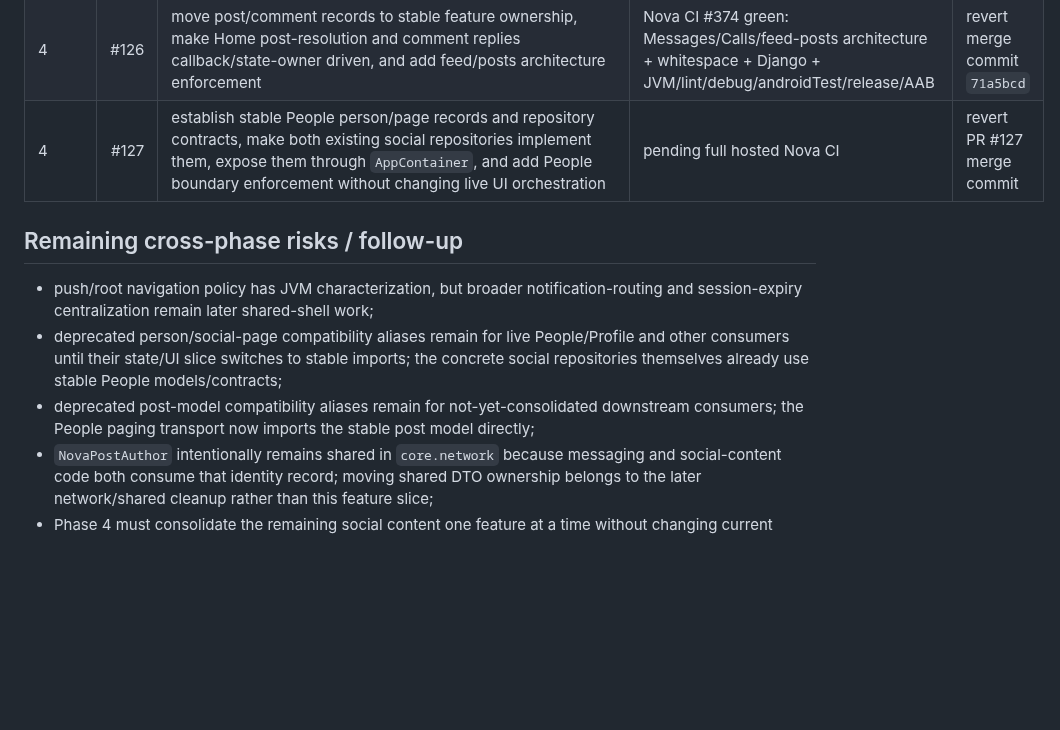
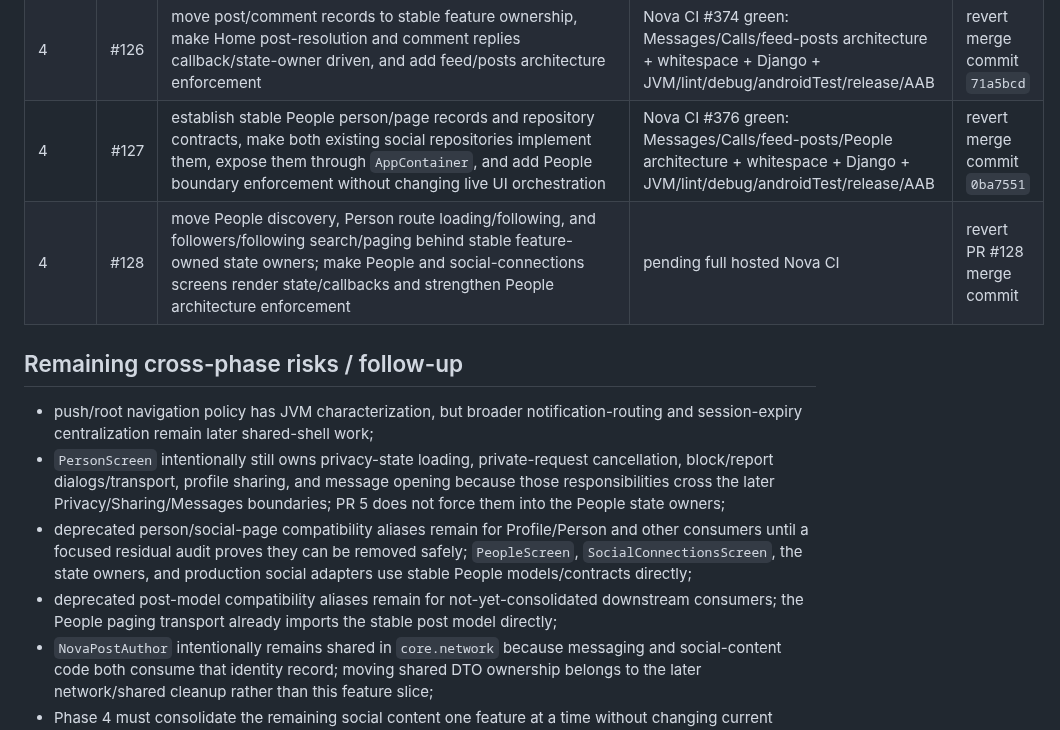
Before and after one commit to omarkhair-labs/nova, a Markdown page: docs/architecture/PROGRESS.md, the part around one of its changes. GitHub-like rendering; blank space fills up the shorter version.

```diff
--- a/docs/architecture/PROGRESS.md
+++ b/docs/architecture/PROGRESS.md
@@ -49,13 +49,15 @@ Update this table in every consolidation PR.
 | 4 | #124 | establish stable feed/posts/comments repository contracts and characterize current feed-page merge behavior without changing live UI orchestration | Nova CI #370 green: Calls/Messages architecture + whitespace + Django + JVM/lint/debug/androidTest/release/AAB | revert merge commit `8dbefc0` |
 | 4 | #125 | move feed paging/create/delete/like, post-detail, and top-level comment async state out of `NovaApp` into feature-owned state owners | Nova CI #372 green; PR auto-merged after the hosted gate completed | revert merge commit `6fc13bb` |
 | 4 | #126 | move post/comment records to stable feature ownership, make Home post-resolution and comment replies callback/state-owner driven, and add feed/posts architecture enforcement | Nova CI #374 green: Messages/Calls/feed-posts architecture + whitespace + Django + JVM/lint/debug/androidTest/release/AAB | revert merge commit `71a5bcd` |
-| 4 | #127 | establish stable People person/page records and repository contracts, make both existing social repositories implement them, expose them through `AppContainer`, and add People boundary enforcement without changing live UI orchestration | pending full hosted Nova CI | revert PR #127 merge commit |
+| 4 | #127 | establish stable People person/page records and repository contracts, make both existing social repositories implement them, expose them through `AppContainer`, and add People boundary enforcement without changing live UI orchestration | Nova CI #376 green: Messages/Calls/feed-posts/People architecture + whitespace + Django + JVM/lint/debug/androidTest/release/AAB | revert merge commit `0ba7551` |
+| 4 | #128 | move People discovery, Person route loading/following, and followers/following search/paging behind stable feature-owned state owners; make People and social-connections screens render state/callbacks and strengthen People architecture enforcement | pending full hosted Nova CI | revert PR #128 merge commit |
 
 ## Remaining cross-phase risks / follow-up
 
 - push/root navigation policy has JVM characterization, but broader notification-routing and session-expiry centralization remain later shared-shell work;
-- deprecated person/social-page compatibility aliases remain for live People/Profile and other consumers until their state/UI slice switches to stable imports; the concrete social repositories themselves already use stable People models/contracts;
-- deprecated post-model compatibility aliases remain for not-yet-consolidated downstream consumers; the People paging transport now imports the stable post model directly;
+- `PersonScreen` intentionally still owns privacy-state loading, private-request cancellation, block/report dialogs/transport, profile sharing, and message opening because those responsibilities cross the later Privacy/Sharing/Messages boundaries; PR 5 does not force them into the People state owners;
+- deprecated person/social-page compatibility aliases remain for Profile/Person and other consumers until a focused residual audit proves they can be removed safely; `PeopleScreen`, `SocialConnectionsScreen`, the state owners, and production social adapters use stable People models/contracts directly;
+- deprecated post-model compatibility aliases remain for not-yet-consolidated downstream consumers; the People paging transport already imports the stable post model directly;
 - `NovaPostAuthor` intentionally remains shared in `core.network` because messaging and social-content code both consume that identity record; moving shared DTO ownership belongs to the later network/shared cleanup rather than this feature slice;
 - Phase 4 must consolidate the remaining social content one feature at a time without changing current product behavior;
 - current hosted CI compiles the instrumentation APK but still does not execute instrumented tests on a device/emulator;
```
Also changed, not shown: other parts of docs/architecture/PROGRESS.md (+6 -6 lines).
